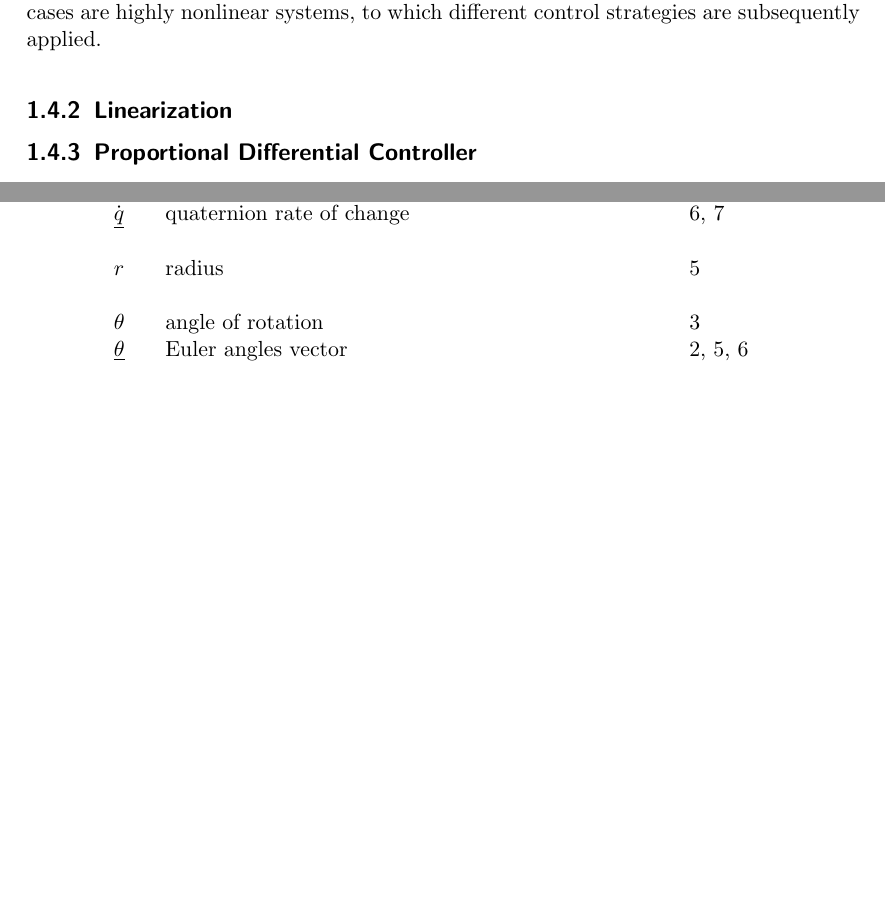
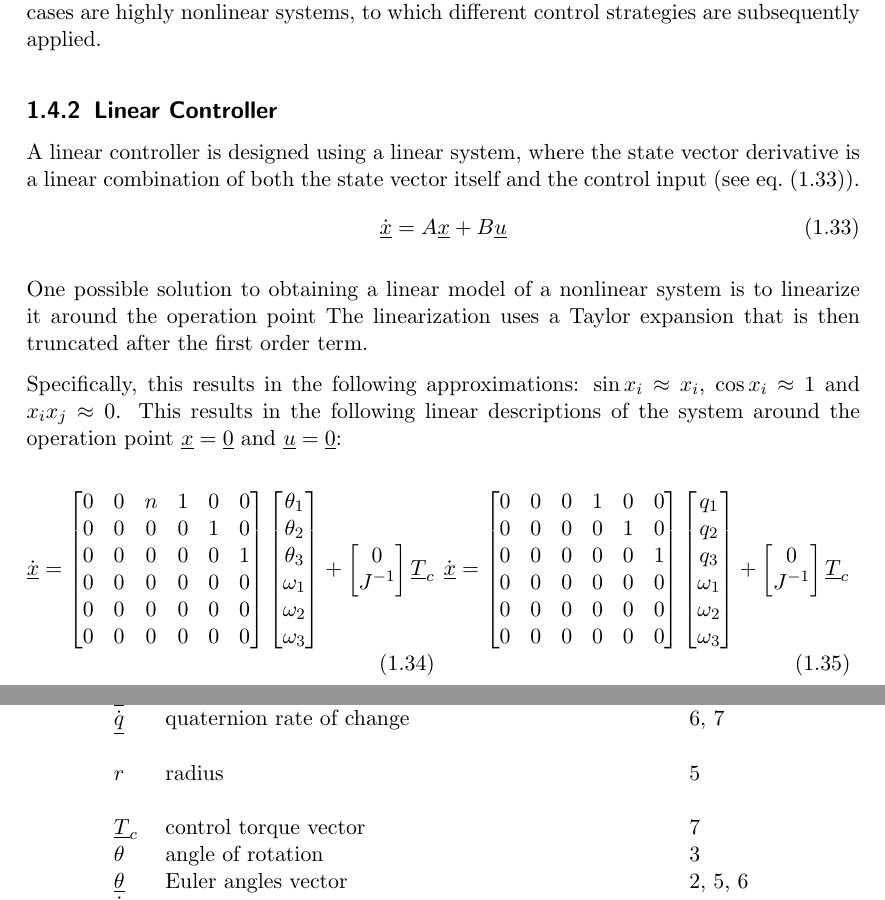
Before and after one commit to seasat/nonlinear-control-system, a LaTeX document (doc/report/report.tex, which reads doc/report/tex/section_controllers.tex): two parts of pages 10 and 14 of 14 before the commit and two parts of pages 10 and 15 of 15 after it, joined at a grey line, cut so that both start at the same text, the shorter picture padded with empty space. Compiled offline with pdfLaTeX.

Commit message:
add nadir linearized forms

```diff
--- a/doc/report/tex/section_controllers.tex
+++ b/doc/report/tex/section_controllers.tex
@@ -29,7 +29,72 @@ As such both the attitude and the angular velocity form part of the state vector
 Both cases are highly nonlinear systems, to which different control strategies are subsequently applied.
 
 
-\subsection{Linearization}
+\subsection{Linear Controller}
+A linear controller is designed using a linear system, where the state vector derivative is a linear combination of both the state vector itself and the control input (see \cref{eqt:state_space_linear}).
+\begin{equation} \label{eqt:state_space_linear}
+    \gls{sy:x_dot} = \mat{A} \gls{sy:x} + \mat{B} \gls{sy:u}
+\end{equation}
+
+One possible solution to obtaining a linear model of a nonlinear system is to linearize it around the operation point
+The linearization uses a Taylor expansion that is then truncated after the first order term.
+
+Specifically, this results in the following approximations: $\sin{x_i} \approx x_i$, $\cos{x_i} \approx 1$ and $x_i x_j \approx 0$.
+This results in the following linear descriptions of the system around the operation point $\gls{sy:x} = \vec{0}$ and $\gls{sy:u} = \vec{0}$:
+
+\parbox{.49\linewidth}{
+\begin{equation}
+    \gls{sy:x_dot} =
+    \begin{bmatrix}
+        0 & 0 & \gls{sy:mean_motion} & 1 & 0 & 0 \\
+        0 & 0 & 0 & 0 & 1 & 0 \\
+        0 & 0 & 0 & 0 & 0 & 1 \\
+        0 & 0 & 0 & 0 & 0 & 0 \\
+        0 & 0 & 0 & 0 & 0 & 0 \\
+        0 & 0 & 0 & 0 & 0 & 0
+    \end{bmatrix}
+    \begin{bmatrix}
+        \gls{sy:roll} \\
+        \gls{sy:pitch} \\
+        \gls{sy:yaw} \\
+        \omega_1 \\
+        \omega_2 \\
+        \omega_3
+    \end{bmatrix}
+    + \begin{bmatrix}
+        0 \\
+        \gls{sy:j}^{-1}
+    \end{bmatrix}
+    \gls{sy:t_c}
+\end{equation}
+}
+\parbox{.49\linewidth}{
+\begin{equation}
+    \gls{sy:x_dot} =
+    \begin{bmatrix}
+        0 & 0 & 0 & 1 & 0 & 0 \\
+        0 & 0 & 0 & 0 & 1 & 0 \\
+        0 & 0 & 0 & 0 & 0 & 1 \\
+        0 & 0 & 0 & 0 & 0 & 0 \\
+        0 & 0 & 0 & 0 & 0 & 0 \\
+        0 & 0 & 0 & 0 & 0 & 0
+    \end{bmatrix}
+    \begin{bmatrix}
+        q_1 \\
+        q_2 \\
+        q_3 \\
+        \omega_1 \\
+        \omega_2 \\
+        \omega_3
+    \end{bmatrix}
+    + \begin{bmatrix}
+        0 \\
+        \gls{sy:j}^{-1}
+    \end{bmatrix}
+    \gls{sy:t_c}
+\end{equation}
+}
+
+
 \subsection{\texorpdfstring{\acrlong{pd}}{Proportional Differential} Controller}
 \subsection{\texorpdfstring{\acrlong{ndi}}{Nonlinear Dynamic Inversion}}
 \subsection{\texorpdfstring{\acrlong{tss}}{Time Scale Separation}}
```
Also changed, not shown: doc/report/tex/symbols.tex (+21 -0 lines).
